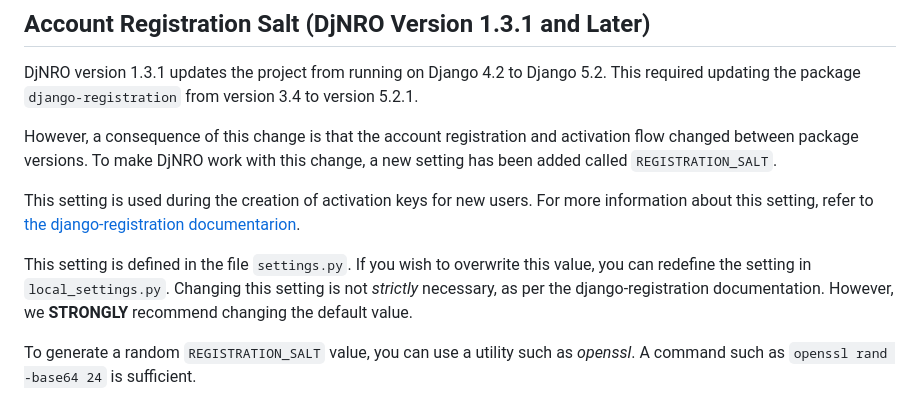
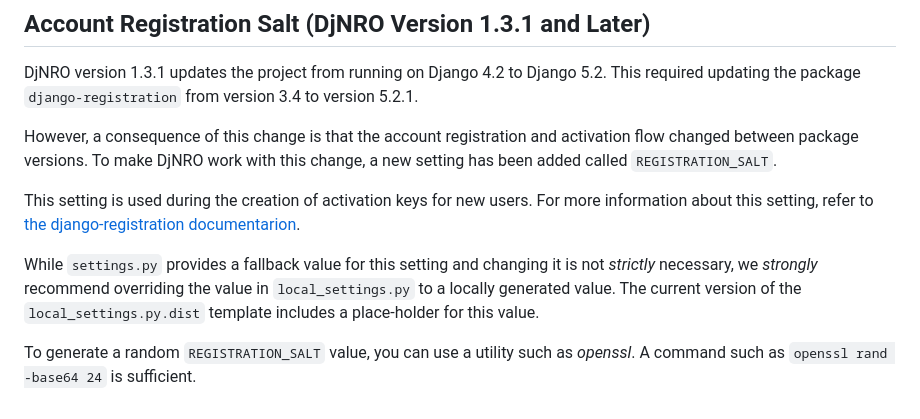
Before and after one commit to grnet/djnro, a Markdown page: docs/installation/install.md, the part around the change. GitHub-like rendering.

Commit message:
nfc: Update docs/installation/install.md
Co-authored-by: Vlad Mencl <vladimir.mencl@reannz.co.nz>

```diff
--- a/docs/installation/install.md
+++ b/docs/installation/install.md
@@ -537,6 +537,6 @@ However, a consequence of this change is that the account registration and activ
 
 This setting is used during the creation of activation keys for new users. For more information about this setting, refer to [the django-registration documentarion](https://django-registration.readthedocs.io/en/stable/activation-workflow.html#security-considerations).
 
-This setting is defined in the file `settings.py`. If you wish to overwrite this value, you can redefine the setting in `local_settings.py`. Changing this setting is not *strictly* necessary, as per the django-registration documentation. However, we **STRONGLY** recommend changing the default value.
+While `settings.py` provides a fallback value for this setting  and changing it is not *strictly* necessary, we *strongly* recommend overriding the value in `local_settings.py` to a locally generated value.  The current version of the `local_settings.py.dist` template includes a place-holder for this value.
 
 To generate a random `REGISTRATION_SALT` value, you can use a utility such as *openssl*. A command such as `openssl rand -base64 24` is sufficient.
```
